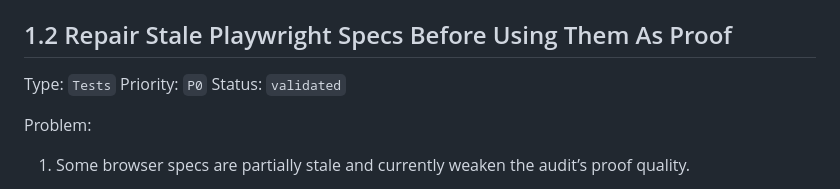
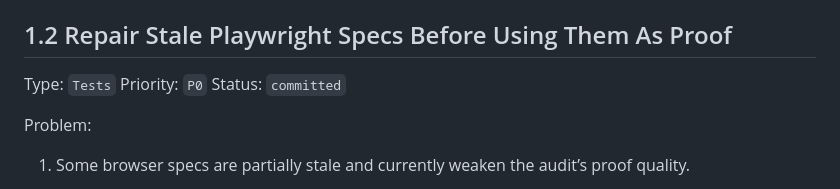
Before and after one commit to mrgkumar/sanskrit-keyboard, a Markdown page: docs/project-audit/05-action-backlog.md, the part around the change. Drawn GitHub-style.

Commit message:
docs: mark test repair committed

```diff
--- a/docs/project-audit/05-action-backlog.md
+++ b/docs/project-audit/05-action-backlog.md
@@ -82,7 +82,7 @@ Proof:
 
 Type: `Tests`
 Priority: `P0`
-Status: `validated`
+Status: `committed`
 
 Problem:
 
```
